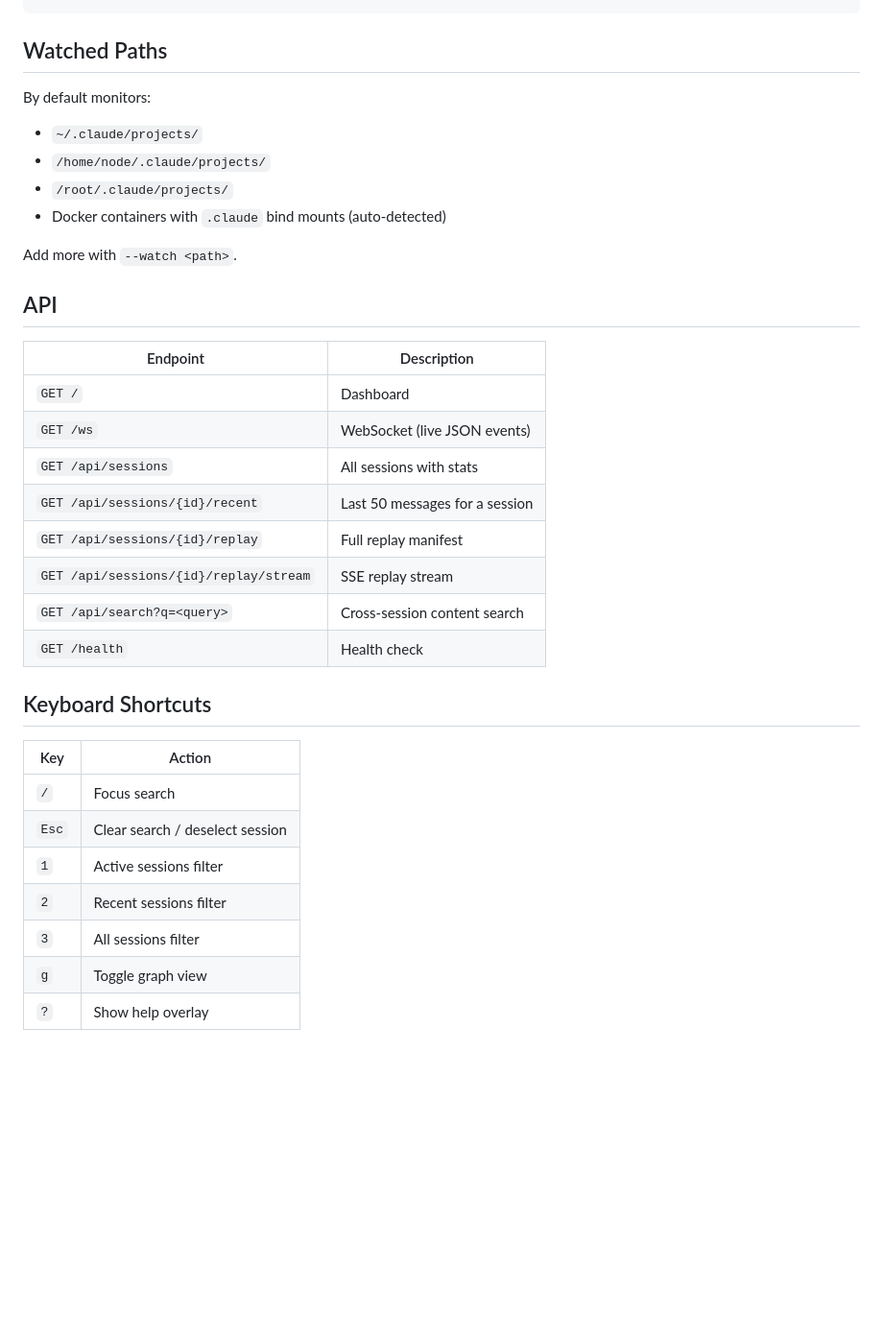
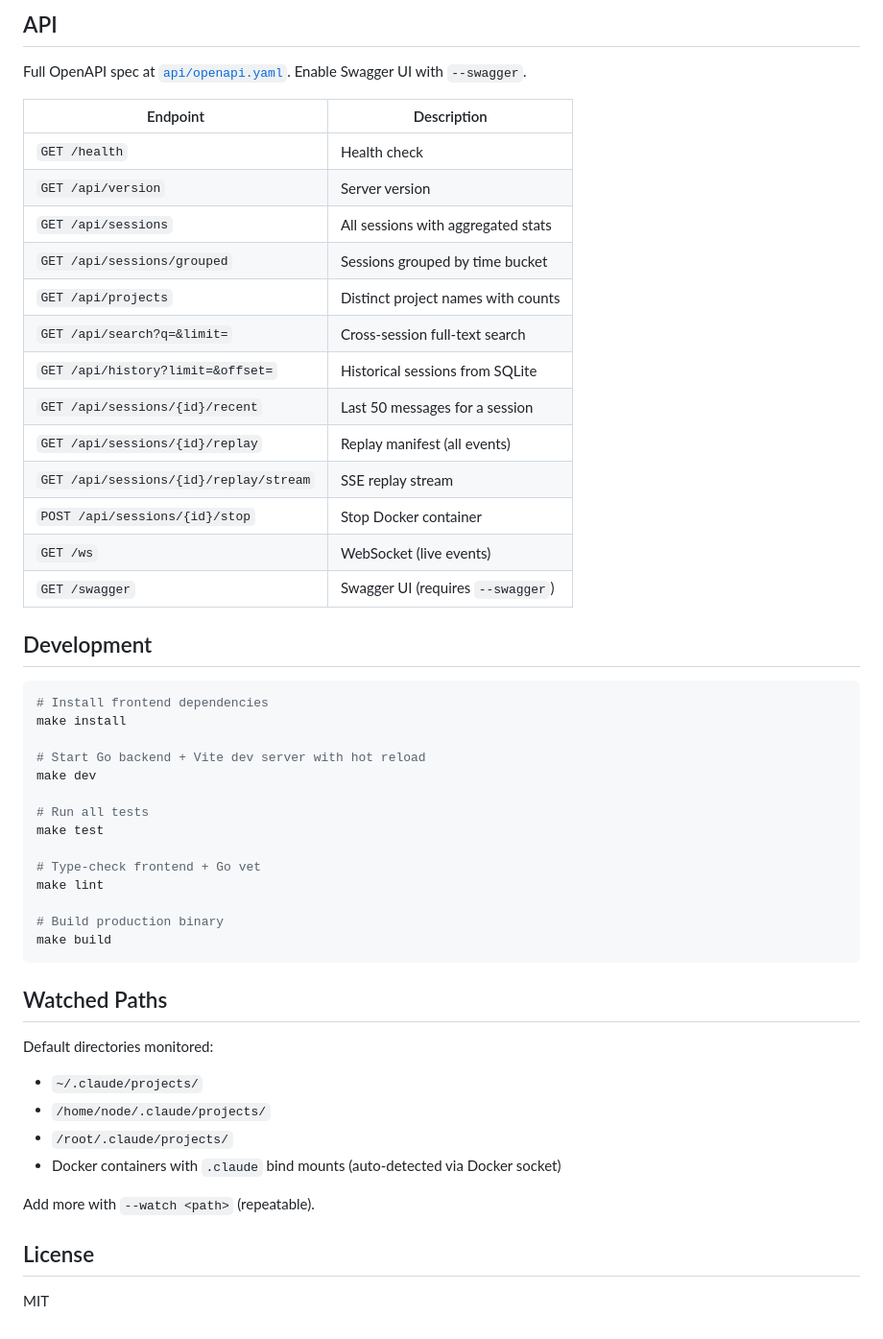
Before and after one commit to Zxela/claude-monitor, a Markdown page: README.md, the part around one of its changes. Shown at 96% size. Drawn GitHub-style; blank space fills up the shorter version.

````diff
--- a/README.md
+++ b/README.md
@@ -84,36 +153,52 @@ Docker containers (auto-discovery) -+               |
+## API
+
+Full OpenAPI spec at [`api/openapi.yaml`](api/openapi.yaml). Enable Swagger UI with `--swagger`.
+
+| Endpoint | Description |
+|----------|-------------|
+| `GET /health` | Health check |
+| `GET /api/version` | Server version |
+| `GET /api/sessions` | All sessions with aggregated stats |
+| `GET /api/sessions/grouped` | Sessions grouped by time bucket |
+| `GET /api/projects` | Distinct project names with counts |
+| `GET /api/search?q=&limit=` | Cross-session full-text search |
+| `GET /api/history?limit=&offset=` | Historical sessions from SQLite |
+| `GET /api/sessions/{id}/recent` | Last 50 messages for a session |
+| `GET /api/sessions/{id}/replay` | Replay manifest (all events) |
+| `GET /api/sessions/{id}/replay/stream` | SSE replay stream |
+| `POST /api/sessions/{id}/stop` | Stop Docker container |
+| `GET /ws` | WebSocket (live events) |
+| `GET /swagger` | Swagger UI (requires `--swagger`) |
+
+## Development
+
+```bash
+# Install frontend dependencies
+make install
+
+# Start Go backend + Vite dev server with hot reload
+make dev
+
+# Run all tests
+make test
+
+# Type-check frontend + Go vet
+make lint
+
+# Build production binary
+make build
 ```
 
 ## Watched Paths
 
-By default monitors:
+Default directories monitored:
 - `~/.claude/projects/`
 - `/home/node/.claude/projects/`
 - `/root/.claude/projects/`
-- Docker containers with `.claude` bind mounts (auto-detected)
+- Docker containers with `.claude` bind mounts (auto-detected via Docker socket)
 
-Add more with `--watch <path>`.
+Add more with `--watch <path>` (repeatable).
 
-## API
+## License
 
-| Endpoint | Description |
-|----------|-------------|
-| `GET /` | Dashboard |
-| `GET /ws` | WebSocket (live JSON events) |
-| `GET /api/sessions` | All sessions with stats |
-| `GET /api/sessions/{id}/recent` | Last 50 messages for a session |
-| `GET /api/sessions/{id}/replay` | Full replay manifest |
-| `GET /api/sessions/{id}/replay/stream` | SSE replay stream |
-| `GET /api/search?q=<query>` | Cross-session content search |
-| `GET /health` | Health check |
-
-## Keyboard Shortcuts
-
-| Key | Action |
-|-----|--------|
-| `/` | Focus search |
-| `Esc` | Clear search / deselect session |
-| `1` | Active sessions filter |
-| `2` | Recent sessions filter |
-| `3` | All sessions filter |
-| `g` | Toggle graph view |
-| `?` | Show help overlay |
+MIT
````
Also changed, not shown: other parts of README.md (+123 -54 lines).
